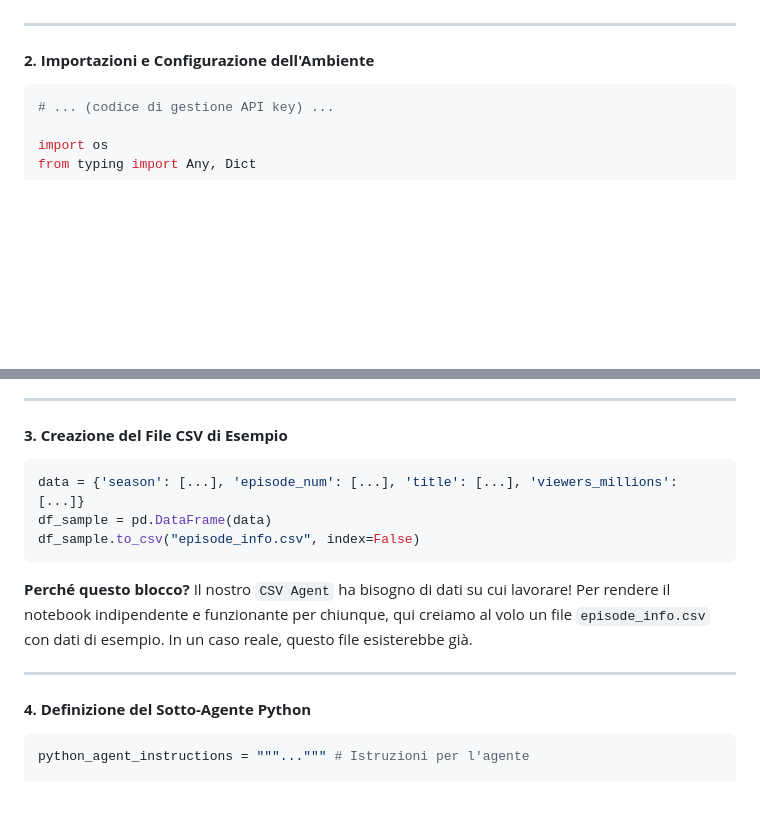
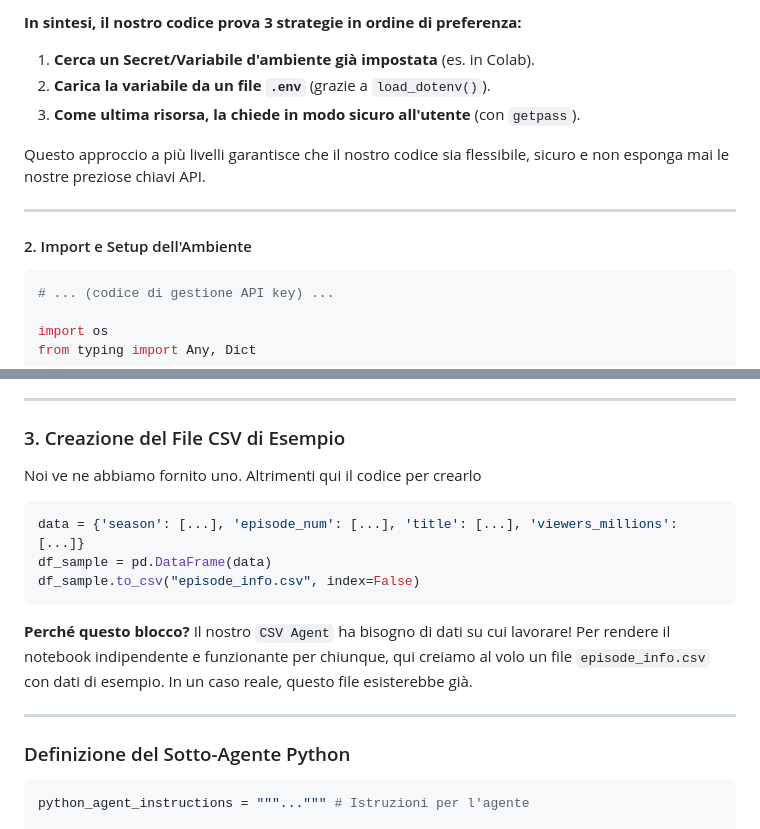
Before and after one commit to AnastasiaBrinati/Hackaton_AnomalyDetection, a Markdown page: AgentAI/MultiAgent.md, 2 parts joined by grey strips. Rendered like a GitHub page; blank space fills up the shorter version.

````diff
--- a/AgentAI/MultiAgent.md
+++ b/AgentAI/MultiAgent.md
@@ -51,6 +111,13 @@ Questa è la prima cosa da fare: installare la nostra "cassetta degli attrezzi".
+**In sintesi, il nostro codice prova 3 strategie in ordine di preferenza:**
+1.  **Cerca un Secret/Variabile d'ambiente già impostata** (es. in Colab).
+2.  **Carica la variabile da un file `.env`** (grazie a `load_dotenv()`).
+3.  **Come ultima risorsa, la chiede in modo sicuro all'utente** (con `getpass`).
+
+Questo approccio a più livelli garantisce che il nostro codice sia flessibile, sicuro e non esponga mai le nostre preziose chiavi API.
+
 ---
 
-#### **2. Importazioni e Configurazione dell'Ambiente**
+#### 2. Import e Setup dell'Ambiente
 
 ```python
 # ... (codice di gestione API key) ...
@@ -87,7 +154,8 @@ Qui importiamo tutti i "mattoni" che ci serviranno per costruire i nostri agenti
 
 ---
 
-#### **3. Creazione del File CSV di Esempio**
+### 3. Creazione del File CSV di Esempio
+Noi ve ne abbiamo fornito uno. Altrimenti qui il codice per crearlo
 
 ```python
 data = {'season': [...], 'episode_num': [...], 'title': [...], 'viewers_millions': [...]}
@@ -100,7 +168,7 @@ Il nostro `CSV Agent` ha bisogno di dati su cui lavorare! Per rendere il noteboo
 
 ---
 
-#### **4. Definizione del Sotto-Agente Python**
+###  Definizione del Sotto-Agente Python
 
 ```python
 python_agent_instructions = """...""" # Istruzioni per l'agente
````
Also changed, not shown: other parts of AgentAI/MultiAgent.md (+61 -1 lines).
